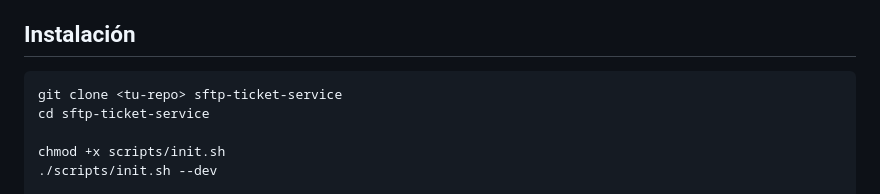
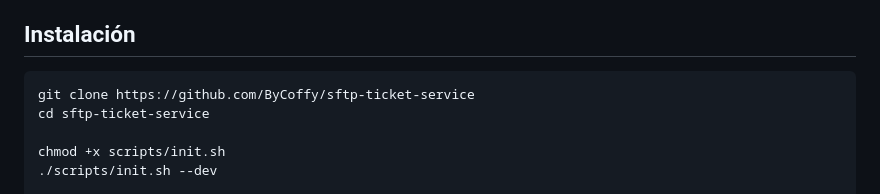
Before and after one commit to ByCoffy/sftp-ticket-service, a Markdown page: README.md, the part around the change. Drawn GitHub-style.

Commit message:
Update installation instructions with correct repo URL

````diff
--- a/README.md
+++ b/README.md
@@ -30,7 +30,7 @@ Sistema de transferencia segura de ficheros con autenticación MFA y tickets de
 ## Instalación
 
 ```bash
-git clone <tu-repo> sftp-ticket-service
+git clone https://github.com/ByCoffy/sftp-ticket-service
 cd sftp-ticket-service
 
 chmod +x scripts/init.sh
````
